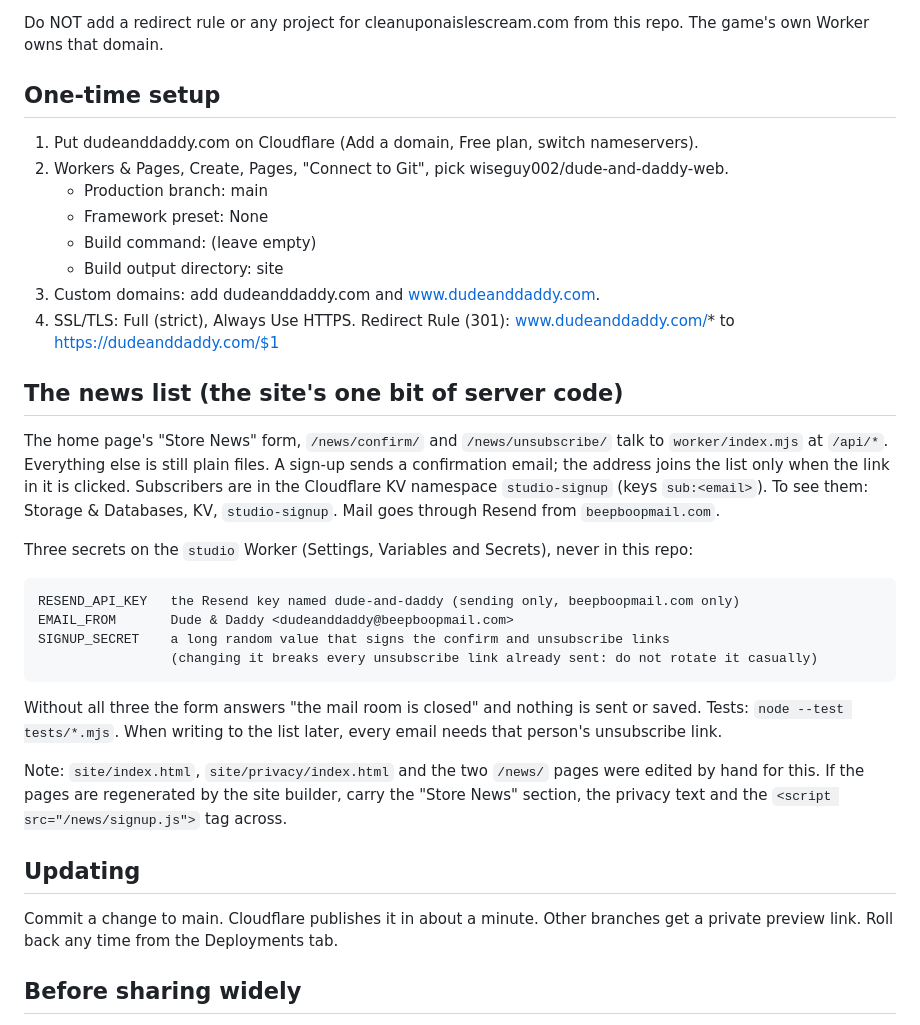
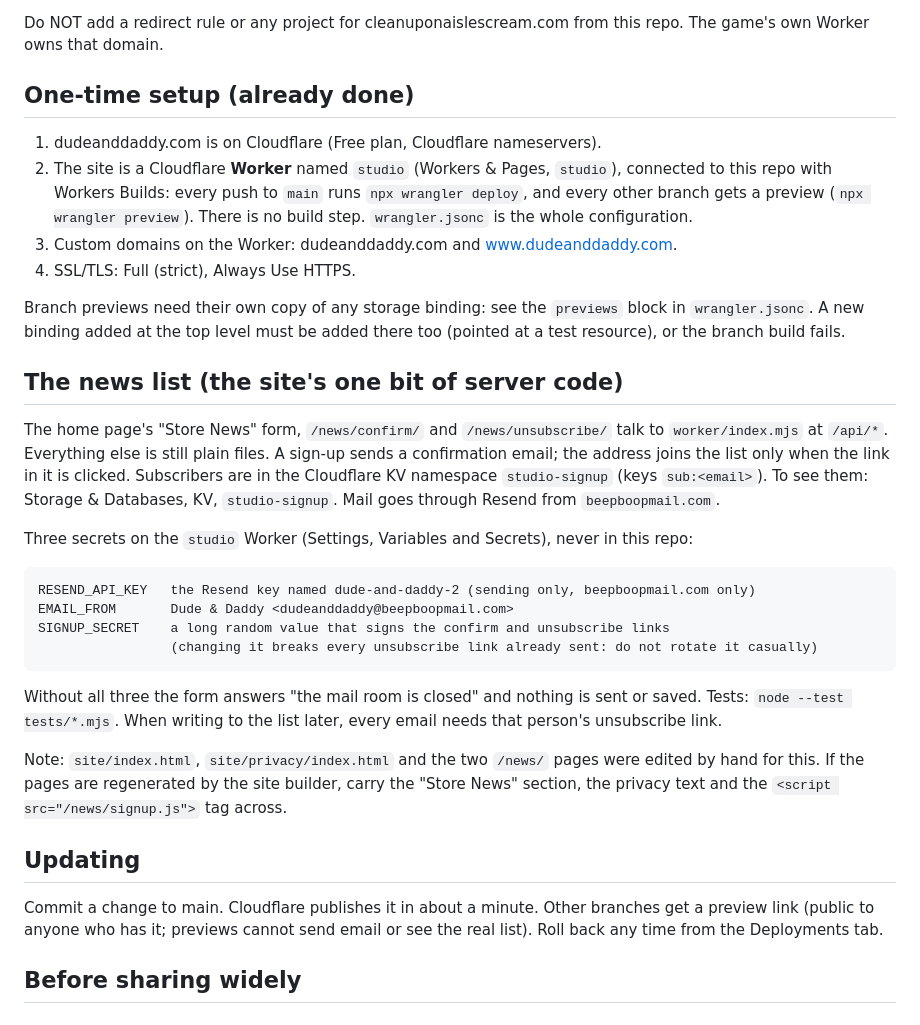
Before and after one commit to wiseguy002/dude-and-daddy-web, a Markdown page: DEPLOY.md, the part around the change. Drawn GitHub-style.

Commit message:
DEPLOY.md: the site is a Worker with Workers Builds, not a Pages project (#2)
Co-authored-by: Claude <noreply@anthropic.com>

```diff
--- a/DEPLOY.md
+++ b/DEPLOY.md
@@ -12,16 +12,16 @@ dudeanddaddy.com/game/ forwards there (the `_redirects` file does it).
 Do NOT add a redirect rule or any project for cleanuponaislescream.com from this repo.
 The game's own Worker owns that domain.
 
-## One-time setup
-1. Put dudeanddaddy.com on Cloudflare (Add a domain, Free plan, switch nameservers).
-2. Workers & Pages, Create, Pages, "Connect to Git", pick wiseguy002/dude-and-daddy-web.
-   - Production branch: main
-   - Framework preset: None
-   - Build command: (leave empty)
-   - Build output directory: site
-3. Custom domains: add dudeanddaddy.com and www.dudeanddaddy.com.
-4. SSL/TLS: Full (strict), Always Use HTTPS. Redirect Rule (301):
-   www.dudeanddaddy.com/* to https://dudeanddaddy.com/$1
+## One-time setup (already done)
+1. dudeanddaddy.com is on Cloudflare (Free plan, Cloudflare nameservers).
+2. The site is a Cloudflare **Worker** named `studio` (Workers & Pages, `studio`), connected to this repo with
+   Workers Builds: every push to `main` runs `npx wrangler deploy`, and every other branch gets a preview
+   (`npx wrangler preview`). There is no build step. `wrangler.jsonc` is the whole configuration.
+3. Custom domains on the Worker: dudeanddaddy.com and www.dudeanddaddy.com.
+4. SSL/TLS: Full (strict), Always Use HTTPS.
+
+Branch previews need their own copy of any storage binding: see the `previews` block in `wrangler.jsonc`. A new
+binding added at the top level must be added there too (pointed at a test resource), or the branch build fails.
 
 ## The news list (the site's one bit of server code)
 The home page's "Store News" form, `/news/confirm/` and `/news/unsubscribe/` talk to `worker/index.mjs` at `/api/*`.
@@ -31,7 +31,7 @@ Storage & Databases, KV, `studio-signup`. Mail goes through Resend from `beepboo
 
 Three secrets on the `studio` Worker (Settings, Variables and Secrets), never in this repo:
 
-    RESEND_API_KEY   the Resend key named dude-and-daddy (sending only, beepboopmail.com only)
+    RESEND_API_KEY   the Resend key named dude-and-daddy-2 (sending only, beepboopmail.com only)
     EMAIL_FROM       Dude & Daddy <dudeanddaddy@beepboopmail.com>
     SIGNUP_SECRET    a long random value that signs the confirm and unsubscribe links
                      (changing it breaks every unsubscribe link already sent: do not rotate it casually)
@@ -45,7 +45,7 @@ pages are regenerated by the site builder, carry the "Store News" section, the p
 
 ## Updating
 Commit a change to main. Cloudflare publishes it in about a minute. Other branches get a
-private preview link. Roll back any time from the Deployments tab.
+preview link (public to anyone who has it; previews cannot send email or see the real list). Roll back any time from the Deployments tab.
 
 ## Before sharing widely
 - The contact email on the privacy and press pages is hello@dudeanddaddy.com (Cloudflare Email Routing forwards it to the owner).
```
